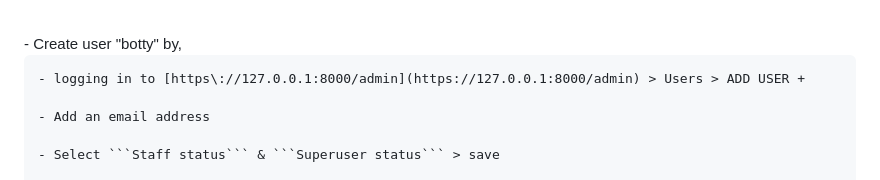
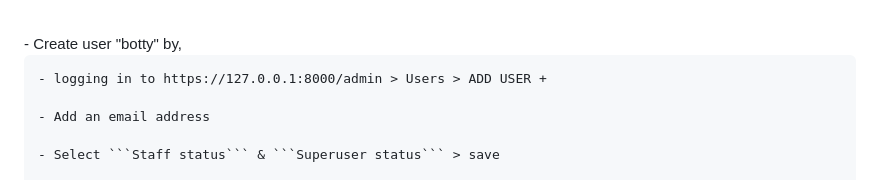
Before and after one commit to dilancroos/django_chat, a Markdown page: README.md, the part around the change. Drawn GitHub-style.

```diff
--- a/README.md
+++ b/README.md
@@ -128,7 +128,7 @@ Python 3.11.6^
 <br>
 - Create user "botty" by,
 
-    - logging in to [https://127.0.0.1:8000/admin](https://127.0.0.1:8000/admin) > Users > ADD USER +
+    - logging in to https://127.0.0.1:8000/admin > Users > ADD USER +
 
     - Add an email address
 
```
